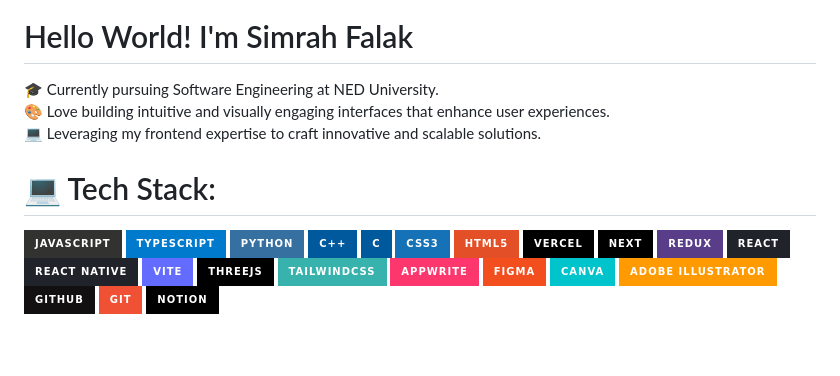
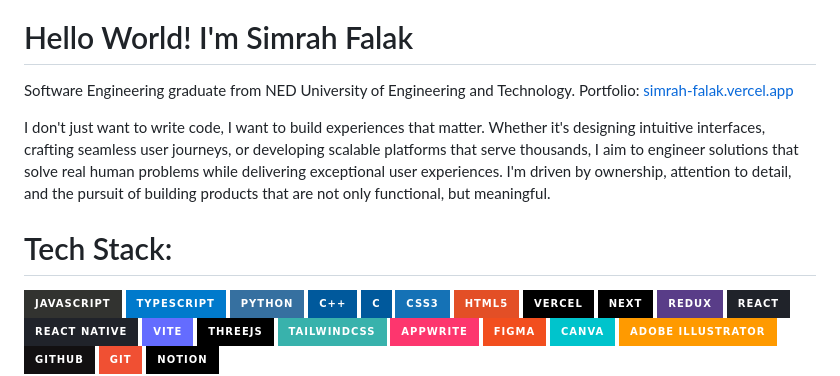
Before and after one commit to SimrahFalak/SimrahFalak, a Markdown page: README.md, the part around the change. GitHub-like rendering; badges without logos; blank space fills up the shorter version.

```diff
--- a/README.md
+++ b/README.md
@@ -17,10 +17,13 @@ Here are some ideas to get you started:
 -->
 
 
-🎓 Currently pursuing Software Engineering at NED University.  <br>🎨 Love building intuitive and visually engaging interfaces that enhance user experiences.  <br>💻 Leveraging my frontend expertise to craft innovative and scalable solutions.  <br>
+Software Engineering graduate from NED University of Engineering and Technology.
+Portfolio: [simrah-falak.vercel.app](https://simrah-falak.vercel.app)
+
+I don't just want to write code, I want to build experiences that matter. Whether it's designing intuitive interfaces, crafting seamless user journeys, or developing scalable platforms that serve thousands, I aim to engineer solutions that solve real human problems while delivering exceptional user experiences. I'm driven by ownership, attention to detail, and the pursuit of building products that are not only functional, but meaningful.
 
 
-# 💻 Tech Stack:
+# Tech Stack:
 ![JavaScript](https://img.shields.io/badge/javascript-%23323330.svg?style=for-the-badge&logo=javascript&logoColor=%23F7DF1E)
 ![TypeScript](https://img.shields.io/badge/typescript-%23007ACC.svg?style=for-the-badge&logo=typescript&logoColor=white)
 ![Python](https://img.shields.io/badge/python-3670A0?style=for-the-badge&logo=python&logoColor=ffdd54)
```
